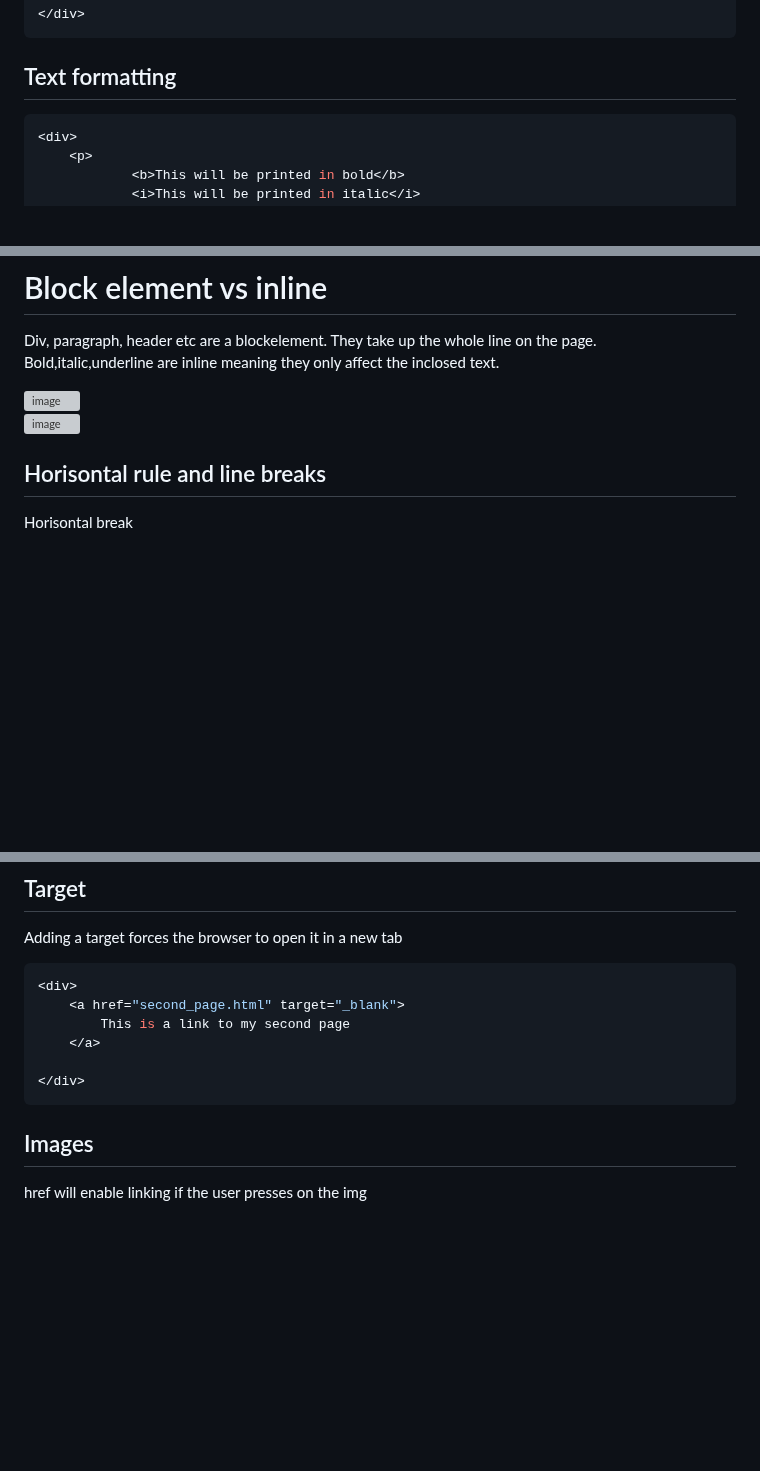
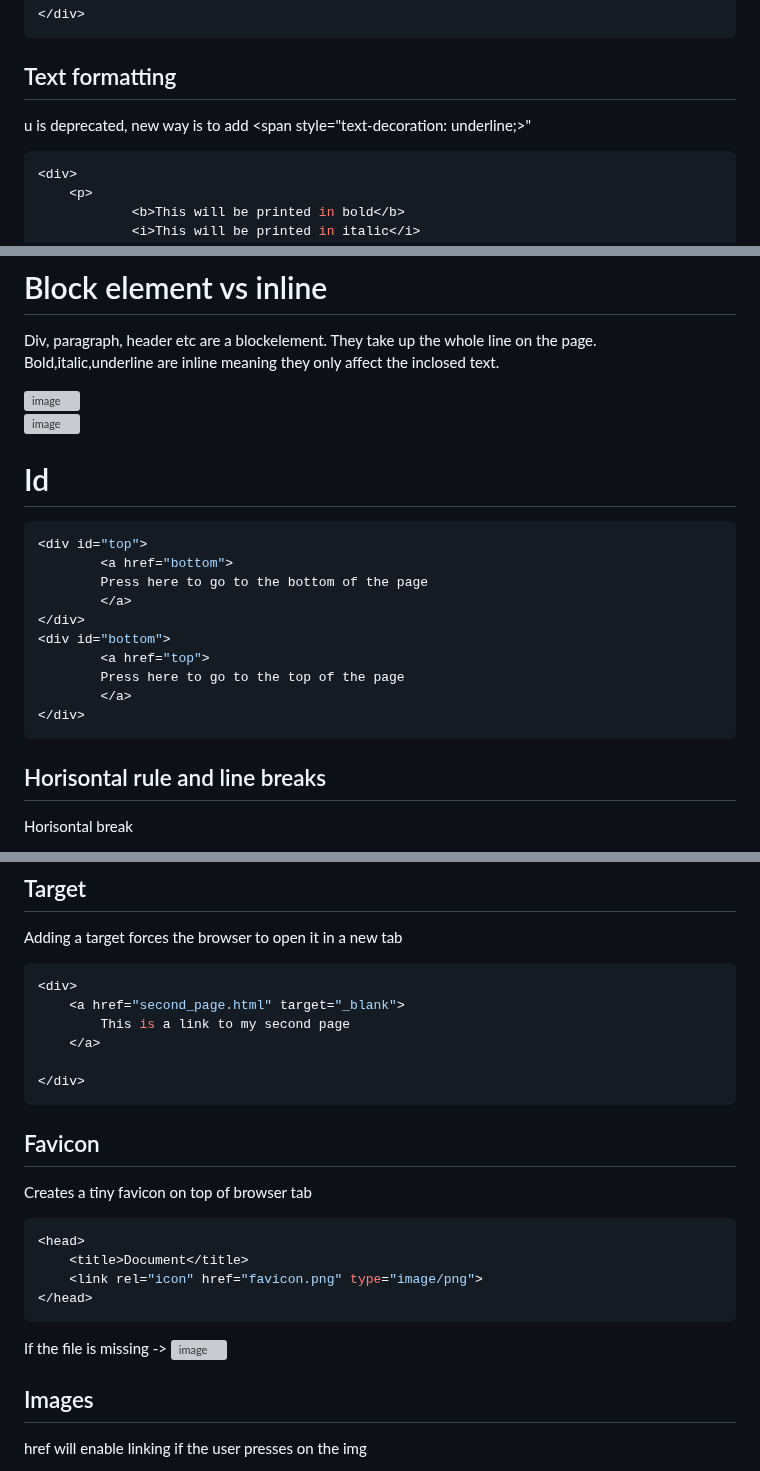
Before and after one commit to Keeriiim/WebDev, a Markdown page: html.md, 3 parts joined by grey strips. Drawn GitHub-style; blank space fills up the shorter version; grey boxes are pictures that could not be loaded.

````diff
--- a/html.md
+++ b/html.md
@@ -28,6 +28,8 @@ Parent is the outside, child is the inner
 ```
 
 ## Text formatting
+u is deprecated, new way is to add
+<span style="text-decoration: underline;>" </span>
 ```bash
 <div>
     <p>
@@ -55,6 +57,19 @@ Bold,italic,underline are inline meaning they only affect the inclosed text.
 ![image](https://github.com/Keeriiim/WebDev/assets/117115289/5cf39779-5fc0-4e25-a444-14f7639e416c)
 ![image](https://github.com/Keeriiim/WebDev/assets/117115289/972d0f30-25b7-405e-af20-b338a9e94582)
 
+# Id
+```bash
+<div id="top">
+        <a href="bottom">
+        Press here to go to the bottom of the page
+        </a>
+</div>
+<div id="bottom">
+        <a href="top">
+        Press here to go to the top of the page
+        </a>
+</div>
+```
 
 ## Horisontal rule and line breaks
 Horisontal break
@@ -135,6 +150,17 @@ Adding a target forces the browser to open it in a new tab
 
 </div>
 ```
+## Favicon
+Creates a tiny favicon on top of browser tab
+```bash
+<head>
+    <title>Document</title>
+    <link rel="icon" href="favicon.png" type="image/png">
+</head>
+```
+If the file is missing ->
+![image](https://github.com/Keeriiim/WebDev/assets/117115289/2aeedcc1-ae1f-4b6a-8c63-3f260d4fd809)
+
 
 ## Images
 href will enable linking if the user presses on the img
````
